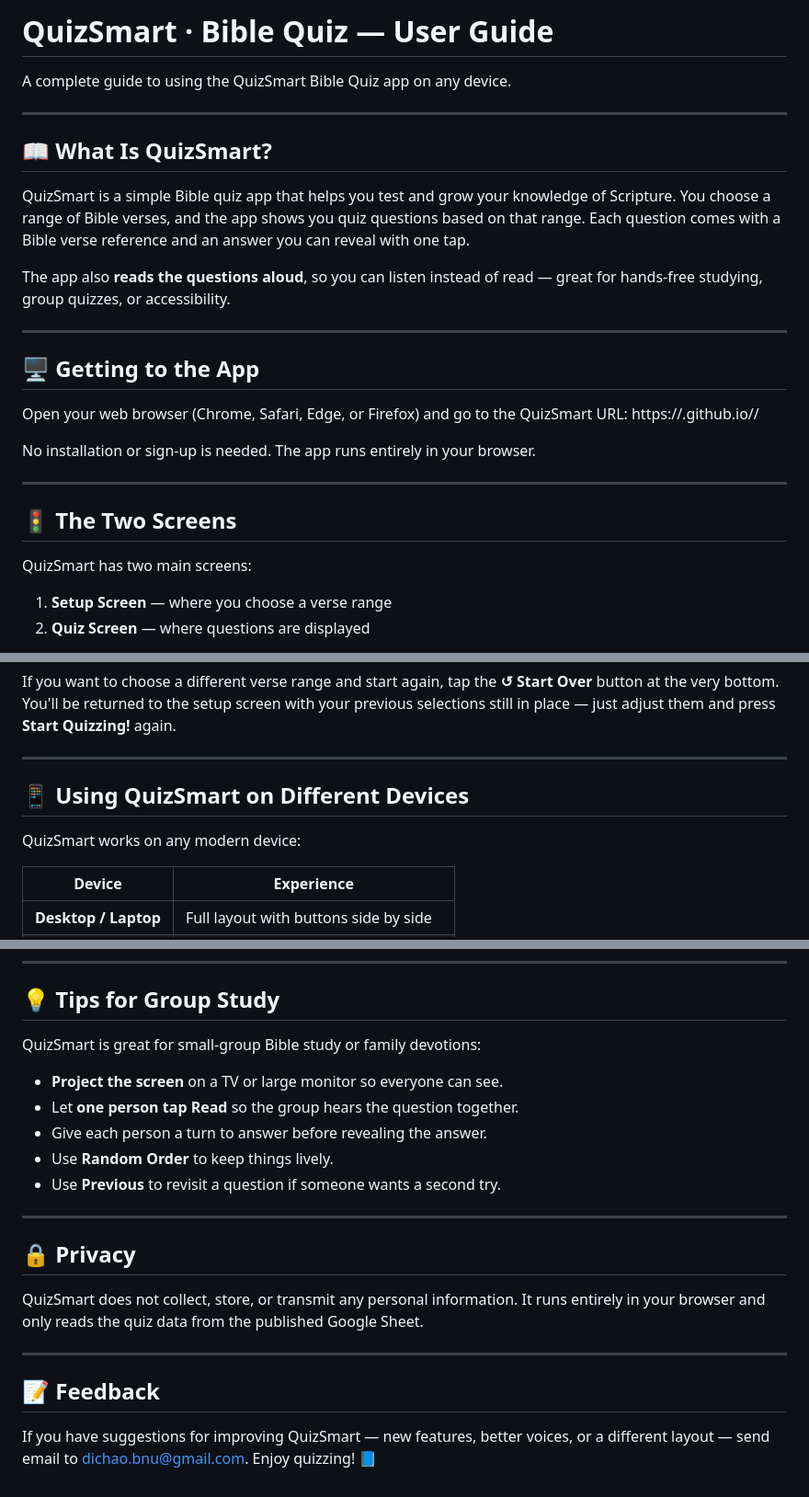
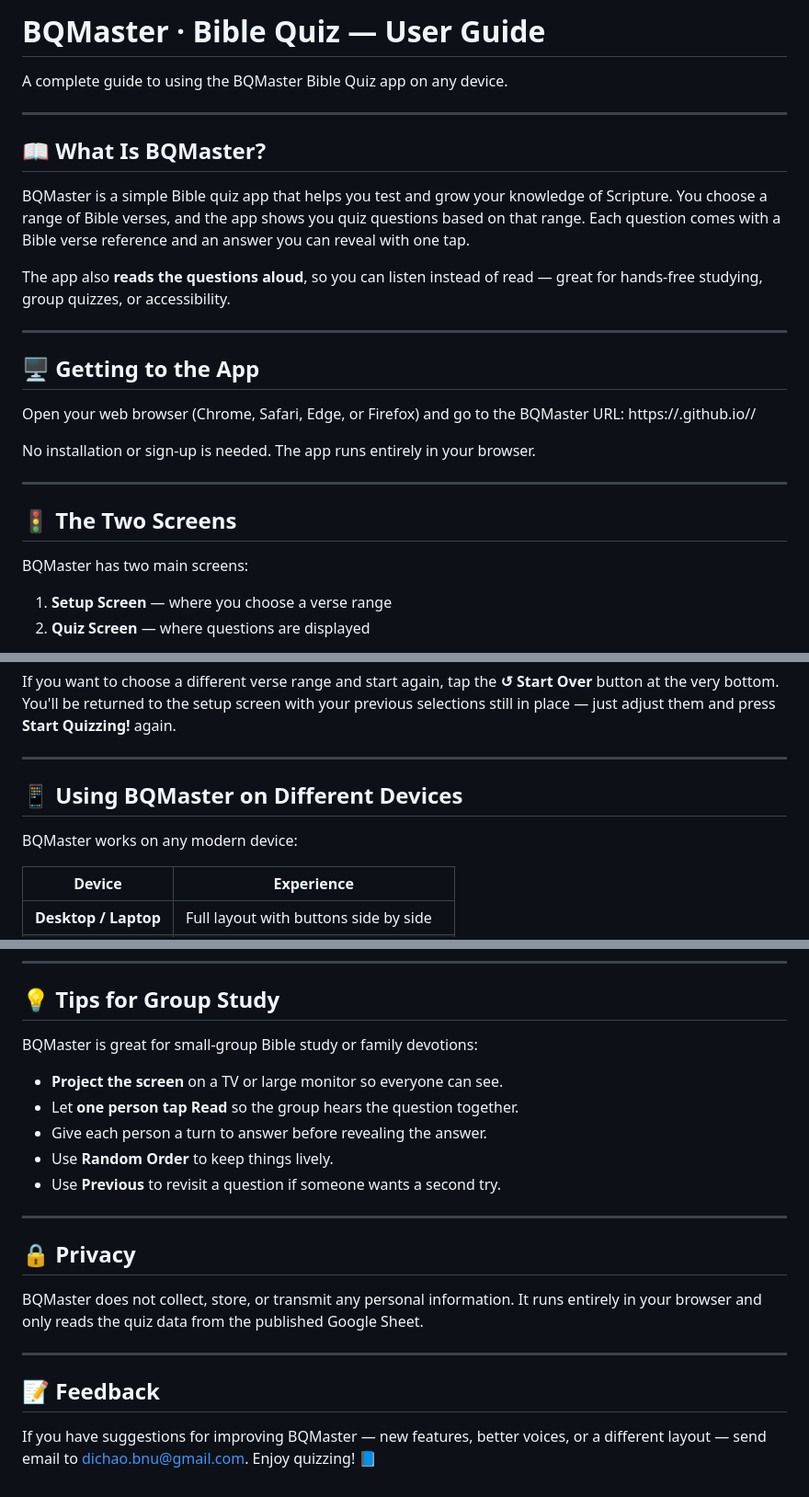
Before and after one commit to chaodi42/BQMaster, a Markdown page: USER-GUIDE.md, 3 parts joined by grey strips. Shown at 92% size. GitHub-like rendering.

Commit message:
Rename QuizSmart to BQMaster in user guide
Signed-off-by: chaodi42 <47159719+chaodi42@users.noreply.github.com>

```diff
--- a/USER-GUIDE.md
+++ b/USER-GUIDE.md
@@ -1,12 +1,12 @@
-# QuizSmart · Bible Quiz — User Guide
+# BQMaster · Bible Quiz — User Guide
 
-A complete guide to using the QuizSmart Bible Quiz app on any device.
+A complete guide to using the BQMaster Bible Quiz app on any device.
 
 ---
 
-## 📖 What Is QuizSmart?
+## 📖 What Is BQMaster?
 
-QuizSmart is a simple Bible quiz app that helps you test and grow your knowledge of Scripture. You choose a range of Bible verses, and the app shows you quiz questions based on that range. Each question comes with a Bible verse reference and an answer you can reveal with one tap.
+BQMaster is a simple Bible quiz app that helps you test and grow your knowledge of Scripture. You choose a range of Bible verses, and the app shows you quiz questions based on that range. Each question comes with a Bible verse reference and an answer you can reveal with one tap.
 
 The app also **reads the questions aloud**, so you can listen instead of read — great for hands-free studying, group quizzes, or accessibility.
 
@@ -14,7 +14,7 @@ The app also **reads the questions aloud**, so you can listen instead of read
 
 ## 🖥️ Getting to the App
 
-Open your web browser (Chrome, Safari, Edge, or Firefox) and go to the QuizSmart URL: https://<your-username>.github.io/<your-repo-name>/
+Open your web browser (Chrome, Safari, Edge, or Firefox) and go to the BQMaster URL: https://<your-username>.github.io/<your-repo-name>/
 
 No installation or sign-up is needed. The app runs entirely in your browser.
 
@@ -22,7 +22,7 @@ No installation or sign-up is needed. The app runs entirely in your browser.
 
 ## 🚦 The Two Screens
 
-QuizSmart has two main screens:
+BQMaster has two main screens:
 
 1. **Setup Screen** — where you choose a verse range
 2. **Quiz Screen** — where questions are displayed
@@ -141,9 +141,9 @@ If you want to choose a different verse range and start again, tap the **↺ Sta
 
 ---
 
-## 📱 Using QuizSmart on Different Devices
+## 📱 Using BQMaster on Different Devices
 
-QuizSmart works on any modern device:
+BQMaster works on any modern device:
 
 | Device | Experience |
 |---|---|
@@ -195,7 +195,7 @@ Not from the app interface. The speech rate is set to a natural pace. If you nee
 
 ## 💡 Tips for Group Study
 
-QuizSmart is great for small-group Bible study or family devotions:
+BQMaster is great for small-group Bible study or family devotions:
 
 - **Project the screen** on a TV or large monitor so everyone can see.
 - Let **one person tap Read** so the group hears the question together.
@@ -207,10 +207,10 @@ QuizSmart is great for small-group Bible study or family devotions:
 
 ## 🔒 Privacy
 
-QuizSmart does not collect, store, or transmit any personal information. It runs entirely in your browser and only reads the quiz data from the published Google Sheet.
+BQMaster does not collect, store, or transmit any personal information. It runs entirely in your browser and only reads the quiz data from the published Google Sheet.
 
 ---
 
 ## 📝 Feedback
 
-If you have suggestions for improving QuizSmart — new features, better voices, or a different layout — send email to dichao.bnu@gmail.com. Enjoy quizzing! 📘
+If you have suggestions for improving BQMaster — new features, better voices, or a different layout — send email to <dichao.bnu@gmail.com>. Enjoy quizzing! 📘
```
